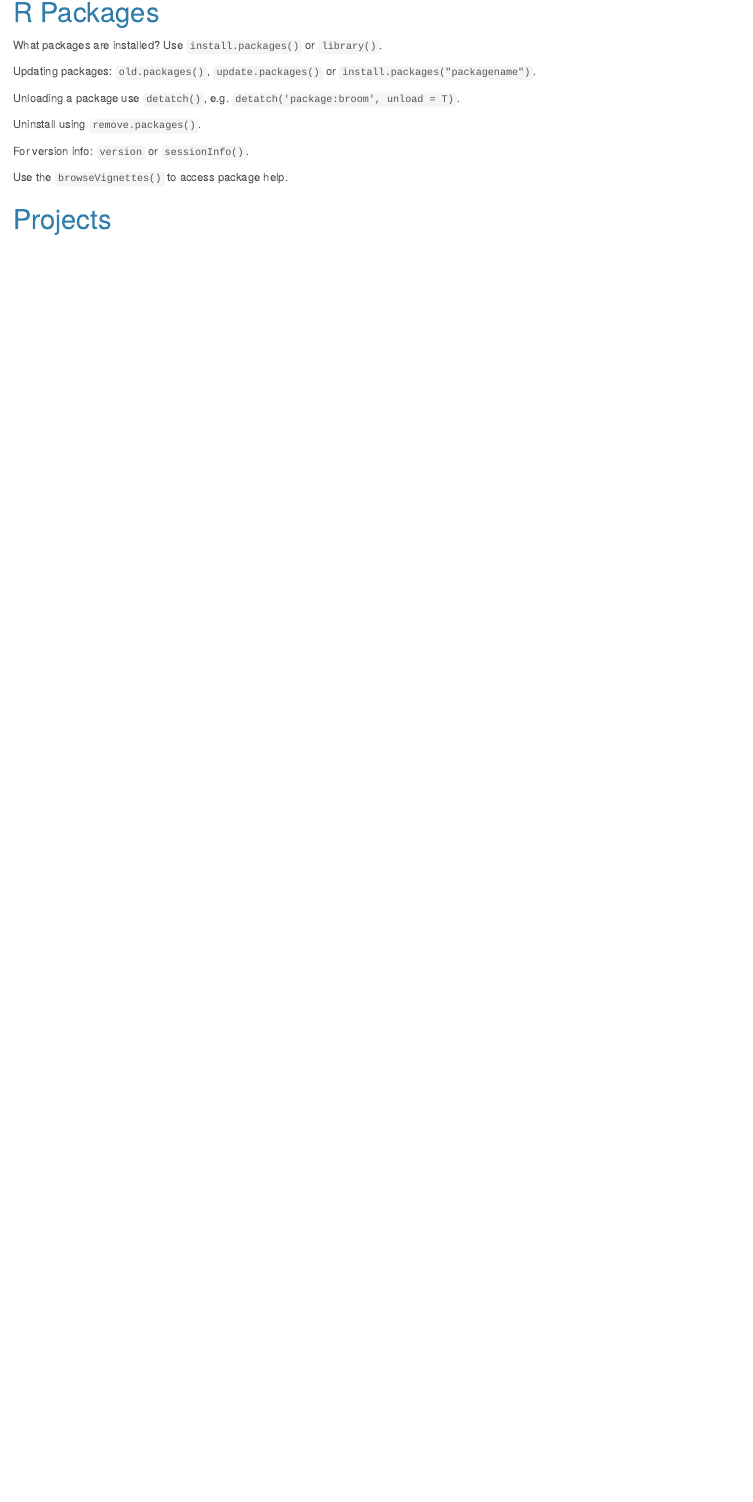
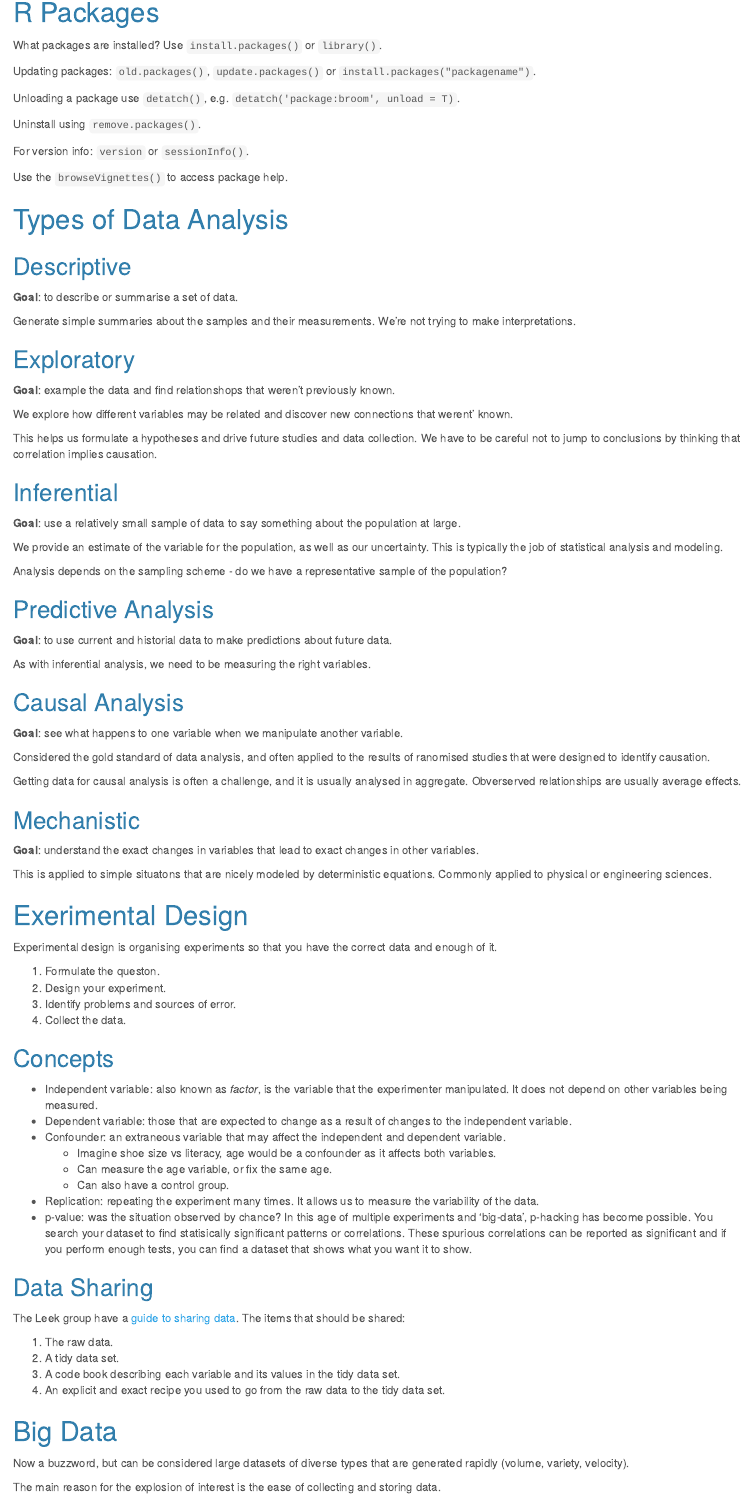
Before and after one commit to gregfoletta/JohnHopkins_DataScience, an R Markdown document (C1_Data_Scientist_Toolbox/notes.Rmd): the page in a window 1100 px wide, from 500 px down before the commit and from 860 px down after it, so that both start at the same text. Rendered offline with R 4.5, knitr and Pandoc, with nearby package versions.

Commit message:
Finished Course 1

```diff
--- a/C1_Data_Scientist_Toolbox/notes.Rmd
+++ b/C1_Data_Scientist_Toolbox/notes.Rmd
@@ -3,6 +3,7 @@ title: "Course 1 - The Data Scientist's Toolbox - Notes"
 author: "Greg Foletta"
 output:
   html_document:
+    toc: true
     theme: cerulean
     highlight: tango
 ---
@@ -43,4 +45,81 @@ For version info: `version` or `sessionInfo()`.
 
 Use the `browseVignettes()` to access package help.
 
-# Projects
+# Types of Data Analysis
+
+## Descriptive
+
+**Goal**: to describe or summarise a set of data.
+
+Generate simple summaries about the samples and their measurements. We're not trying to make interpretations.
+
+## Exploratory
+
+**Goal**: example the data and find relationshops that weren't previously known.
+
+We explore how different variables may be related and discover new connections that werent' known.
+
+This helps us formulate a hypotheses and drive future studies and data collection. We have to be careful not to jump to conclusions by thinking that correlation implies causation.
+
+## Inferential
+
+**Goal**: use a relatively small sample of data to say something about the population at large.
+
+We provide an estimate of the variable for the population, as well as our uncertainty. This is typically the job of statistical analysis and modeling.
+
+Analysis depends on the sampling scheme - do we have a representative sample of the population?
+
+## Predictive Analysis
+
+**Goal**: to use current and historial data to make predictions about future data.
+
+As with inferential analysis, we need to be measuring the right variables.
+
+## Causal Analysis
+
+**Goal**: see what happens to one variable when we manipulate another variable.
+
+Considered the gold standard of data analysis, and often applied to the results of ranomised studies that were designed to identify causation.
+
+Getting data for causal analysis is often a challenge, and it is usually analysed in aggregate. Obverserved relationships are usually average effects.
+
+## Mechanistic
+
+**Goal**: understand the exact changes in variables that lead to exact changes in other variables.
+
+This is applied to simple situatons that are nicely modeled by deterministic equations. Commonly applied to physical or engineering sciences.
+
+# Exerimental Design
+
+Experimental design is organising experiments so that you have the correct data and enough of it.
+
+1. Formulate the queston.
+1. Design your experiment.
+1. Identify problems and sources of error.
+1. Collect the data.
+
+## Concepts
+
+- Independent variable: also known as *factor*, is the variable that the experimenter manipulated. It does not depend on other variables being measured.
+- Dependent variable: those that are expected to change as a result of changes to the independent variable.
+- Confounder: an extraneous variable that may affect the independent and dependent variable.
+    * Imagine shoe size vs literacy, age would be a confounder as it affects both variables.
+    * Can measure the age variable, or fix the same age.
+    * Can also have a control group.
+- Replication: repeating the experiment many times. It allows us to measure the variability of the data.
+- p-value: was the situation observed by chance? In this age of multiple experiments and 'big-data', p-hacking has become possible. You search your dataset to find statisically significant patterns or correlations. These spurious correlations can be reported as significant and if you perform enough tests, you can find a dataset that shows what you want it to show.
+
+## Data Sharing
+
+The Leek group have a [guide to sharing data](https://github.com/jtleek/datasharing). The items that should be shared:
+
+1. The raw data.
+1. A tidy data set.
+1. A code book describing each variable and its values in the tidy data set.
+1. An explicit and exact recipe you used to go from the raw data to the tidy data set.
+
+# Big Data
+
+Now a buzzword, but can be considered large datasets of diverse types that are generated rapidly (volume, variety, velocity).
+
+The main reason for the explosion of interest is the ease of collecting and storing data.
```
Also changed, not shown: C1_Data_Scientist_Toolbox/notes.html, C1_Data_Scientist_Toolbox/notes.Rmd (31 more changed lines).
